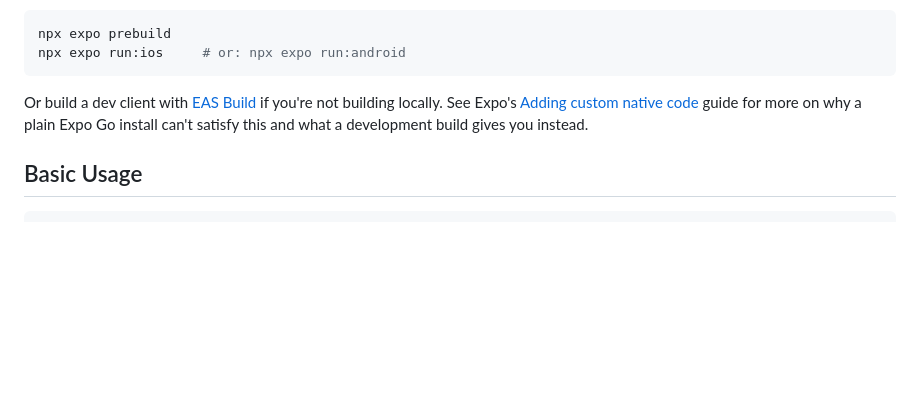
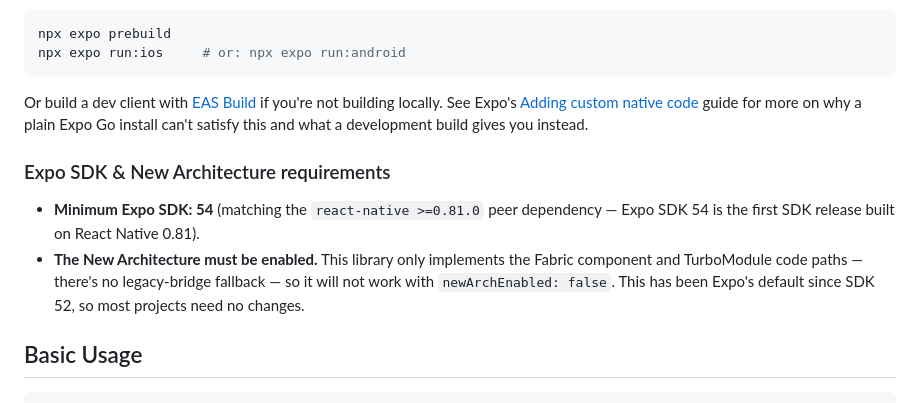
Before and after one commit to acronimax/react-native-animated-image-loader, a Markdown page: README.md, the part around the change. GitHub-like rendering; blank space fills up the shorter version.

Commit message:
docs: document Expo SDK and New Architecture requirements
Add minimum Expo SDK and New Architecture requirements to the "Using
with Expo" section:

- Minimum Expo SDK 54, matching the existing react-native >=0.81.0
  peer dependency (verified against example/'s own expo@54.0.37 /
  react-native@0.81.5 pairing — SDK 54 is the first release built on
  RN 0.81).
- New Architecture must stay enabled: this library only implements the
  Fabric + TurboModule code paths, with no legacy-bridge fallback, so
  it won't work with newArchEnabled: false. Confirmed the flag is
  still a recognized (if default-true) config option in SDK 54's
  config-plugins, rather than assuming it was removed outright.

No package.json change: peerDependencies already state the real
constraint (react-native >=0.81.0) precisely. Adding "expo" as a peer
dependency would be inaccurate, since this library doesn't import the
expo package and works the same in bare RN and Expo projects alike —
what actually gates compatibility is New Architecture, not Expo
specifically.

Closes #73

````diff
--- a/README.md
+++ b/README.md
@@ -56,6 +56,11 @@ npx expo run:ios     # or: npx expo run:android
 
 Or build a dev client with [EAS Build](https://docs.expo.dev/develop/development-builds/create-a-build/) if you're not building locally. See Expo's [Adding custom native code](https://docs.expo.dev/workflow/customizing/) guide for more on why a plain Expo Go install can't satisfy this and what a development build gives you instead.
 
+### Expo SDK & New Architecture requirements
+
+- **Minimum Expo SDK: 54** (matching the `react-native >=0.81.0` peer dependency — Expo SDK 54 is the first SDK release built on React Native 0.81).
+- **The New Architecture must be enabled.** This library only implements the Fabric component and TurboModule code paths — there's no legacy-bridge fallback — so it will not work with `newArchEnabled: false`. This has been Expo's default since SDK 52, so most projects need no changes.
+
 ## Basic Usage
 
 ```js
````
